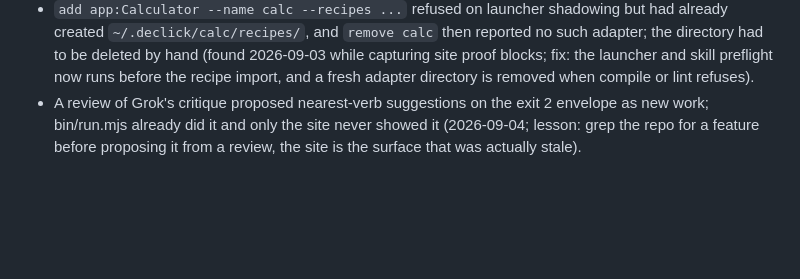
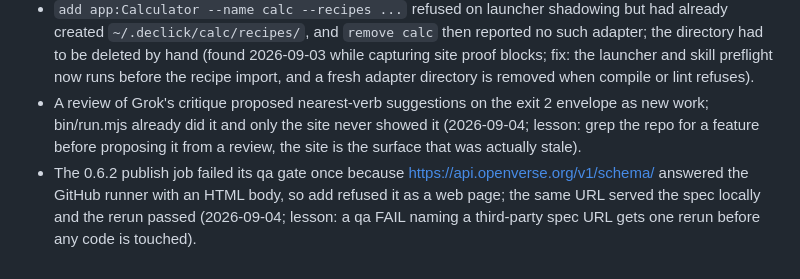
Before and after one commit to ucsandman/declick, a Markdown page: .agents/memory/ERRORS.md, the part around the change. Drawn GitHub-style; blank space fills up the shorter version.

Commit message:
declick: [DOCS] ERRORS: the 0.6.2 qa gate flaked on Openverse serving HTML once
Co-Authored-By: Claude Fable 5.1 <noreply@anthropic.com>

Claude-Session: https://claude.ai/code/session_01NFEVChqVAdKRoMffF2D8E6

```diff
--- a/.agents/memory/ERRORS.md
+++ b/.agents/memory/ERRORS.md
@@ -16,3 +16,4 @@
 - The cli engine passed shell metacharacters to `cmd.exe` unquoted for `.cmd`/`.bat` tools (fix: quote every argument, not only ones containing a space).
 - `add app:Calculator --name calc --recipes ...` refused on launcher shadowing but had already created `~/.declick/calc/recipes/`, and `remove calc` then reported no such adapter; the directory had to be deleted by hand (found 2026-09-03 while capturing site proof blocks; fix: the launcher and skill preflight now runs before the recipe import, and a fresh adapter directory is removed when compile or lint refuses).
 - A review of Grok's critique proposed nearest-verb suggestions on the exit 2 envelope as new work; bin/run.mjs already did it and only the site never showed it (2026-09-04; lesson: grep the repo for a feature before proposing it from a review, the site is the surface that was actually stale).
+- The 0.6.2 publish job failed its qa gate once because https://api.openverse.org/v1/schema/ answered the GitHub runner with an HTML body, so add refused it as a web page; the same URL served the spec locally and the rerun passed (2026-09-04; lesson: a qa FAIL naming a third-party spec URL gets one rerun before any code is touched).
```
